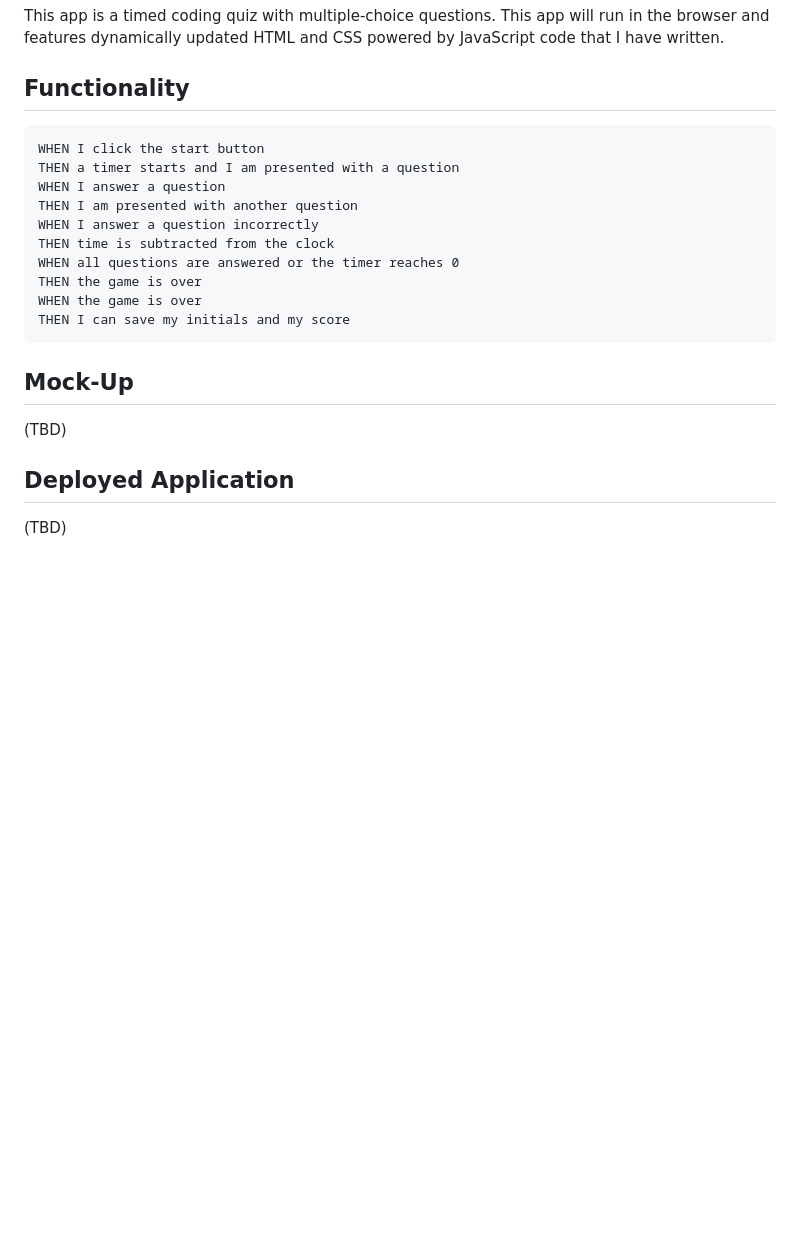
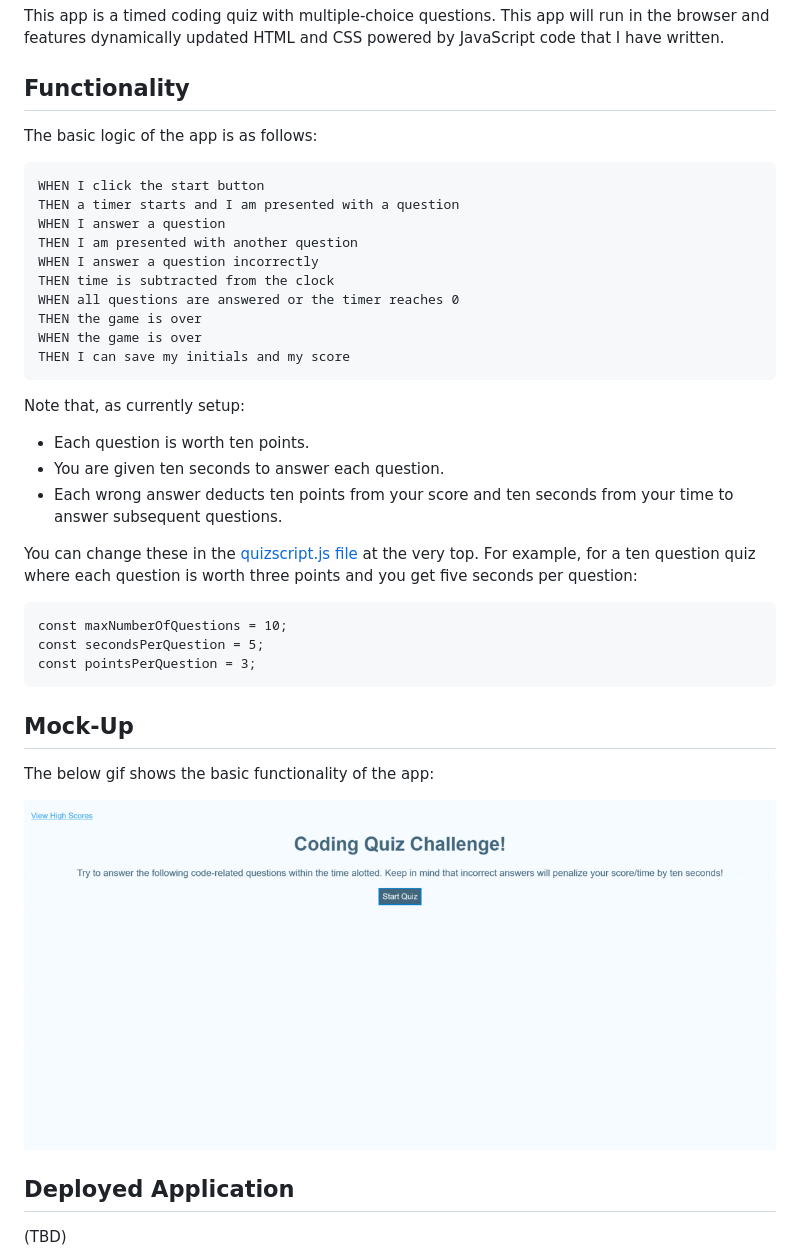
Before and after one commit to giancarlow333/coding-quiz, a Markdown page: README.md, the part around the change. Drawn GitHub-style; pictures changed too: assets/mockup.gif (added); blank space fills up the shorter version.

Commit message:
Add mockup.gif; update README.md and quizscript.js to use global variables for quiz constants

````diff
--- a/README.md
+++ b/README.md
@@ -3,6 +3,8 @@
 This app is a timed coding quiz with multiple-choice questions. This app will run in the browser and features dynamically updated HTML and CSS powered by JavaScript code that I have written.
 
 ## Functionality
+
+The basic logic of the app is as follows:
 
 ```
 WHEN I click the start button
@@ -17,9 +19,25 @@ WHEN the game is over
 THEN I can save my initials and my score
 ```
 
+Note that, as currently setup:
+
+* Each question is worth ten points.
+* You are given ten seconds to answer each question.
+* Each wrong answer deducts ten points from your score and ten seconds from your time to answer subsequent questions.
+
+You can change these in the [quizscript.js file](./assets/quizscript.js) at the very top.  For example, for a ten question quiz where each question is worth three points and you get five seconds per question:
+
+```
+const maxNumberOfQuestions = 10;
+const secondsPerQuestion = 5;
+const pointsPerQuestion = 3;
+```
+
 ## Mock-Up
 
-(TBD)
+The below gif shows the basic functionality of the app:
+
+![An animation showing, in sequence, the starting screen, a question, the final score form, and the list of high scores](./assets/mockup.gif)
 
 ## Deployed Application
 
````
Also changed, not shown: 1 other file.
